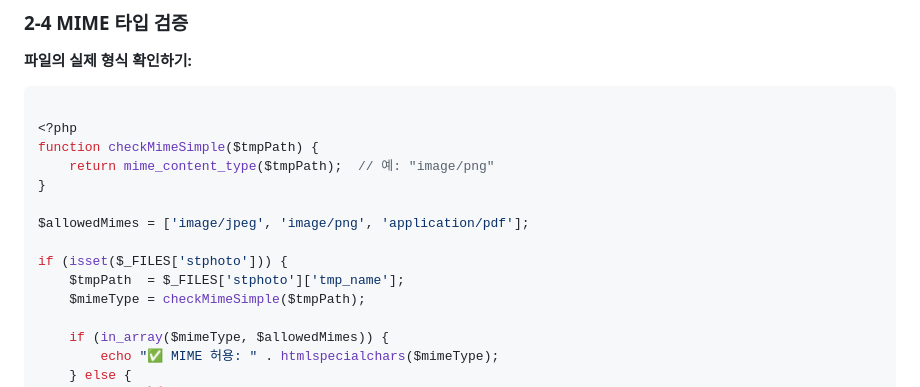
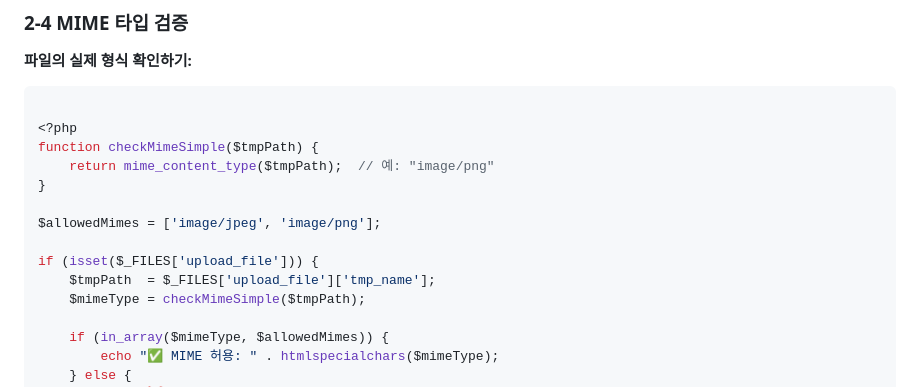
Before and after one commit to peterchokr/PHP, a Markdown page: 강의노트/07_파일업로드_에러처리.md, the part around the change. Rendered like a GitHub page.

```diff
--- a/강의노트/07_파일업로드_에러처리.md
+++ b/강의노트/07_파일업로드_에러처리.md
@@ -202,10 +202,10 @@ function checkMimeSimple($tmpPath) {
     return mime_content_type($tmpPath);  // 예: "image/png"
 }
 
-$allowedMimes = ['image/jpeg', 'image/png', 'application/pdf'];
+$allowedMimes = ['image/jpeg', 'image/png'];
 
-if (isset($_FILES['stphoto'])) {
-    $tmpPath  = $_FILES['stphoto']['tmp_name'];
+if (isset($_FILES['upload_file'])) {
+    $tmpPath  = $_FILES['upload_file']['tmp_name'];
     $mimeType = checkMimeSimple($tmpPath);
 
     if (in_array($mimeType, $allowedMimes)) {
```
